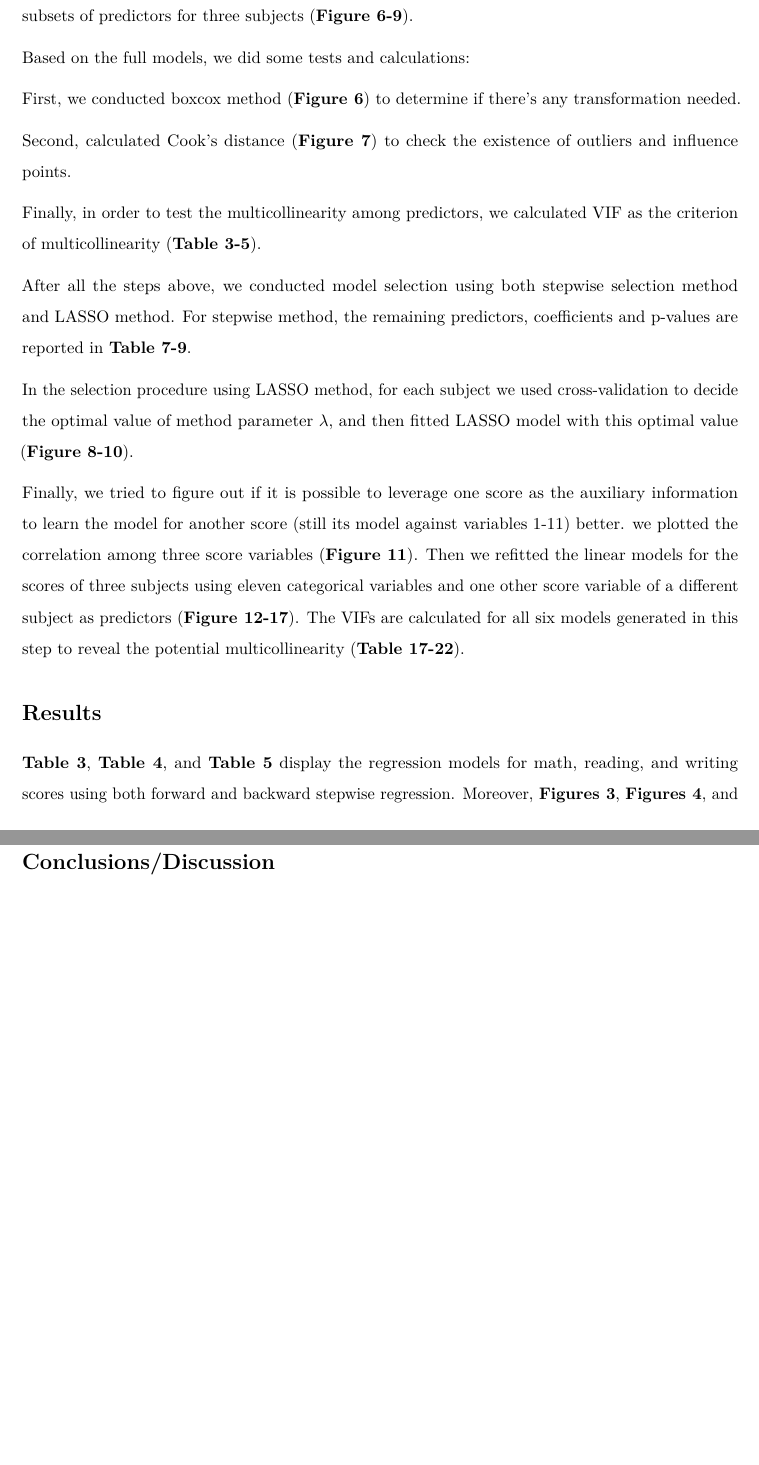
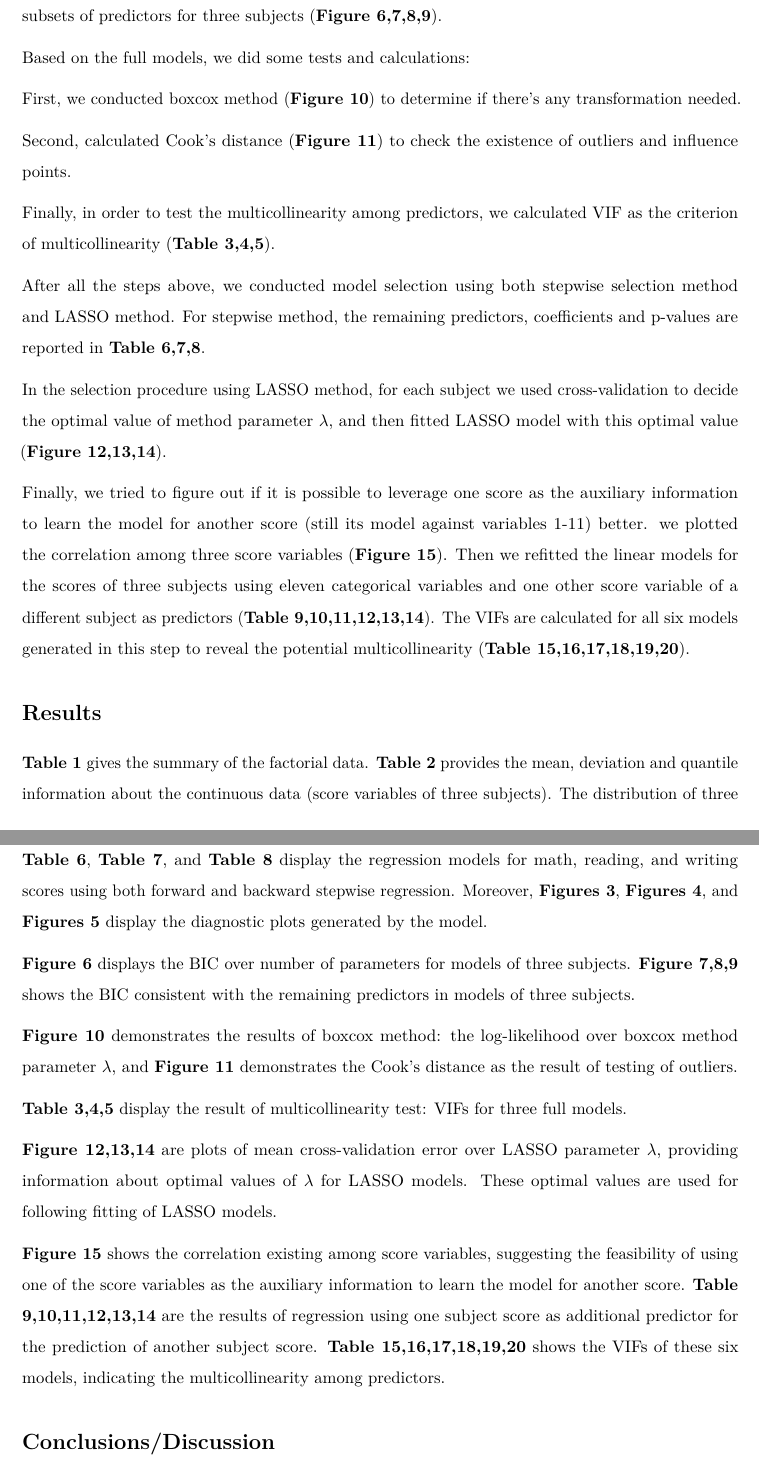
Before and after one commit to JessicaChenHuanyu/P8130_Final_Project, an R Markdown document (Final Report.Rmd): two parts of pages 2 and 3 of 6 before the commit and two parts of pages 2 and 3 of 7 after it, joined at a grey line, cut so that both start at the same text, the shorter picture padded with empty space. Rendered offline with R 4.5, knitr and Pandoc, then LaTeX, with nearby package versions; column names are cleaned by a stand-in for the janitor package.

Commit message:
Finished result section

```diff
--- a/Final Report.Rmd
+++ b/Final Report.Rmd
@@ -63,24 +63,37 @@ Then we fitted the "full model" using the score of three subjects respectively a
 
 Based on the full models, we did some tests and calculations:
 
-First, we conducted boxcox method (**Figure 6**) to determine if there's any transformation needed.
+First, we conducted boxcox method (**Figure 10**) to determine if there's any transformation needed.
 
-Second, calculated Cook's distance (**Figure 7**) to check the existence of outliers and influence points.
+Second, calculated Cook's distance (**Figure 11**) to check the existence of outliers and influence points.
 
-Finally, in order to test the multicollinearity among predictors, we calculated VIF as the criterion of multicollinearity (**Table 3-5**).
+Finally, in order to test the multicollinearity among predictors, we calculated VIF as the criterion of multicollinearity (**Table 3,4,5**).
 
-After all the steps above, we conducted model selection using both stepwise selection method and LASSO method. For stepwise method, the remaining predictors, coefficients and p-values are reported in **Table 7-9**.
+After all the steps above, we conducted model selection using both stepwise selection method and LASSO method. For stepwise method, the remaining predictors, coefficients and p-values are reported in **Table 6,7,8**.
 
-In the selection procedure using LASSO method, for each subject we used cross-validation to decide the optimal value of method parameter $\lambda$, and then fitted LASSO model with this optimal value (**Figure 8-10**).
+In the selection procedure using LASSO method, for each subject we used cross-validation to decide the optimal value of method parameter $\lambda$, and then fitted LASSO model with this optimal value (**Figure 12,13,14**).
 
-Finally, we tried to figure out if it is possible to leverage one score as the auxiliary information to learn the model for another score (still its model against variables 1-11) better. we plotted the correlation among three score variables (**Figure 11**). Then we refitted the linear models for the scores of three subjects using eleven categorical variables and one other score variable of a different subject as predictors (**Figure 12-17**). The VIFs are calculated for all six models generated in this step to reveal the potential multicollinearity (**Table 17-22**).
+Finally, we tried to figure out if it is possible to leverage one score as the auxiliary information to learn the model for another score (still its model against variables 1-11) better. we plotted the correlation among three score variables (**Figure 15**). Then we refitted the linear models for the scores of three subjects using eleven categorical variables and one other score variable of a different subject as predictors (**Table 9,10,11,12,13,14**). The VIFs are calculated for all six models generated in this step to reveal the potential multicollinearity (**Table 15,16,17,18,19,20**).
 
 # Results
 
-**Table 3**, **Table 4**, and **Table 5** display the regression models
+**Table 1** gives the summary of the factorial data. **Table 2** provides the mean, deviation and quantile information about the continuous data (score variables of three subjects). The distribution of three response score variables are demonstrated by **Figure 1** (histogram) and **Figure 2** (boxplot).
+
+**Table 6**, **Table 7**, and **Table 8** display the regression models
 for math, reading, and writing scores using both forward and backward
 stepwise regression. Moreover, **Figures 3**, **Figures 4**, and
 **Figures 5** display the diagnostic plots generated by the model.
+
+**Figure 6** displays the BIC over number of parameters for models of three subjects. **Figure 7,8,9** shows the BIC consistent with the remaining predictors in models of three subjects.
+
+**Figure 10** demonstrates the results of boxcox method: the log-likelihood over boxcox method parameter $\lambda$, and **Figure 11** demonstrates the Cook's distance as the result of testing of outliers.
+
+**Table 3,4,5** display the result of multicollinearity test: VIFs for three full models.
+
+**Figure 12,13,14** are plots of mean cross-validation error over LASSO parameter $\lambda$, providing information about optimal values of $\lambda$ for LASSO models. These optimal values are used for following fitting of LASSO models.
+
+**Figure 15** shows the correlation existing among score variables, suggesting the feasibility of using one of the score variables as the auxiliary information to learn the model for another score. **Table 9,10,11,12,13,14** are the results of regression using one subject score as additional predictor for the prediction of another subject score. **Table 15,16,17,18,19,20** shows the VIFs of these six models, indicating the multicollinearity among predictors.
+
 
 # Conclusions/Discussion
 
```
Also changed, not shown: Final-Report.pdf, Final Report.Rmd (2 more changed lines).
